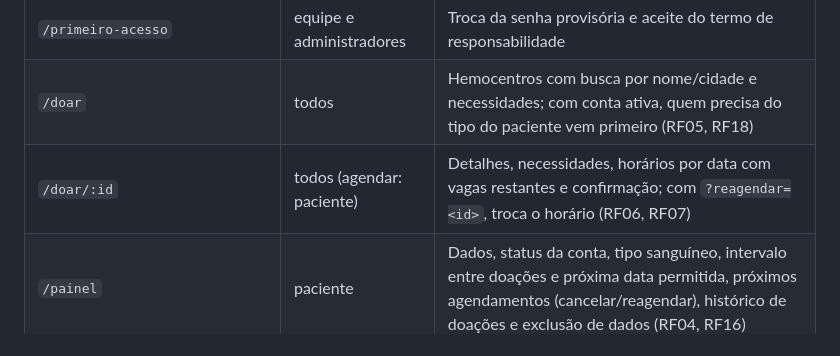
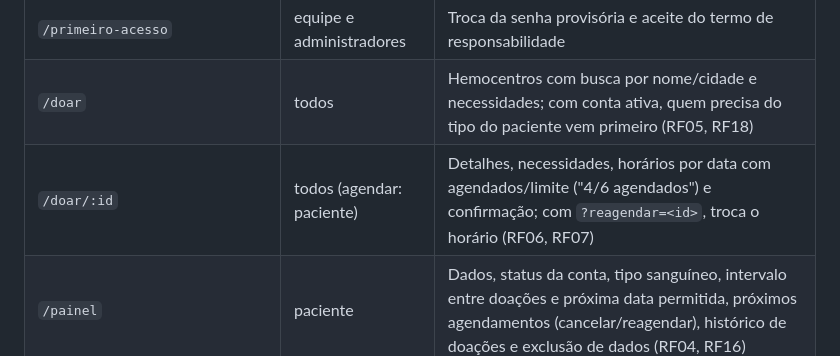
Before and after one commit to Jhonatan-Andrade/Hemobridge, a Markdown page: frontend/README.md, the part around the change. Rendered like a GitHub page.

Commit message:
docs: vagas exibidas como agendados/limite

```diff
--- a/frontend/README.md
+++ b/frontend/README.md
@@ -64,7 +64,7 @@ Os tokens de design (cores, tipografia, raios, sombra e larguras) ficam em `tail
 | `/entrar`, `/cadastro`, `/recuperar-senha` | visitante | Login, cadastro com o termo LGPD (inclui o compartilhamento entre hemocentros) e recuperação de senha |
 | `/primeiro-acesso` | equipe e administradores | Troca da senha provisória e aceite do termo de responsabilidade |
 | `/doar` | todos | Hemocentros com busca por nome/cidade e necessidades; com conta ativa, quem precisa do tipo do paciente vem primeiro (RF05, RF18) |
-| `/doar/:id` | todos (agendar: paciente) | Detalhes, necessidades, horários por data com vagas restantes e confirmação; com `?reagendar=<id>`, troca o horário (RF06, RF07) |
+| `/doar/:id` | todos (agendar: paciente) | Detalhes, necessidades, horários por data com agendados/limite ("4/6 agendados") e confirmação; com `?reagendar=<id>`, troca o horário (RF06, RF07) |
 | `/painel` | paciente | Dados, status da conta, tipo sanguíneo, intervalo entre doações e próxima data permitida, próximos agendamentos (cancelar/reagendar), histórico de doações e exclusão de dados (RF04, RF16) |
 | `/medico` | médico | Agenda do dia por horário e registro da doação (RF10, RF11) |
 | `/medico/doacoes/:id` | médico | Registro completo do atendimento: triagem clínica, aferições, coleta e lançamento dos exames da amostra (RF11, RF20) |
```
Also changed, not shown: docs/requisitos.md (+1 -1 lines).
